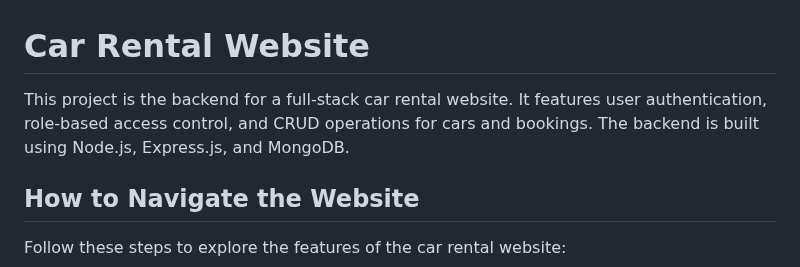
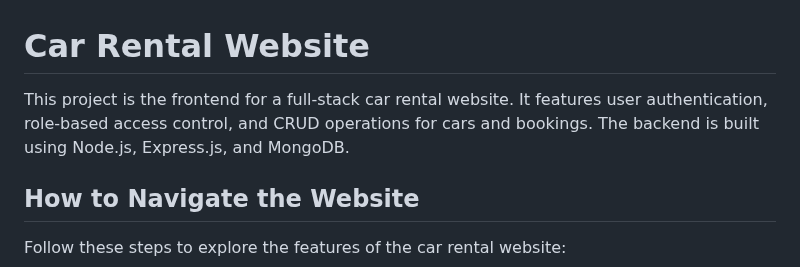
Before and after one commit to Biruk7479/GDSC-FINAL-PROJECT-FRONTEND, a Markdown page: README.md, the part around the change. Rendered like a GitHub page.

```diff
--- a/README.md
+++ b/README.md
@@ -1,6 +1,6 @@
 # Car Rental Website
 
-This project is the backend for a full-stack car rental website. It features user authentication, role-based access control, and CRUD operations for cars and bookings. The backend is built using Node.js, Express.js, and MongoDB.
+This project is the frontend for a full-stack car rental website. It features user authentication, role-based access control, and CRUD operations for cars and bookings. The backend is built using Node.js, Express.js, and MongoDB.
 
 ## How to Navigate the Website
 
```
